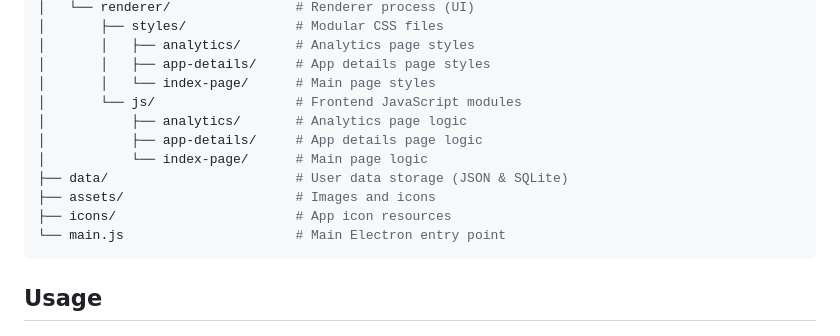
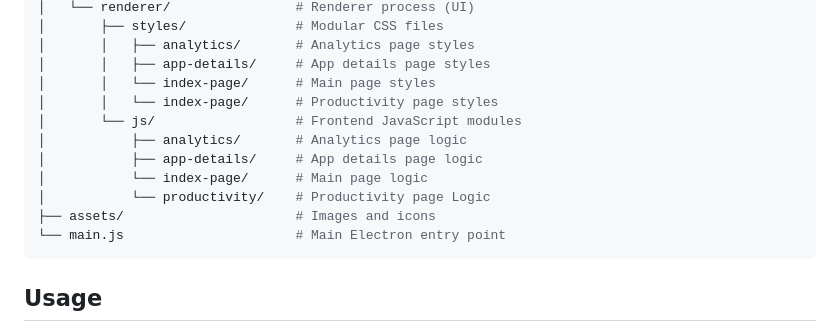
Before and after one commit to severmanolescu/prism, a Markdown page: README.md, the part around the change. Drawn GitHub-style.

Commit message:
Update the readme t include the new folders

````diff
--- a/README.md
+++ b/README.md
@@ -61,13 +61,13 @@ prism/
 │       │   ├── analytics/       # Analytics page styles
 │       │   ├── app-details/     # App details page styles
 │       │   └── index-page/      # Main page styles
+│       │   └── index-page/      # Productivity page styles
 │       └── js/                  # Frontend JavaScript modules
 │           ├── analytics/       # Analytics page logic
 │           ├── app-details/     # App details page logic
 │           └── index-page/      # Main page logic
-├── data/                        # User data storage (JSON & SQLite)
+│           └── productivity/    # Productivity page Logic
 ├── assets/                      # Images and icons
-├── icons/                       # App icon resources
 └── main.js                      # Main Electron entry point
 ```
 
````
